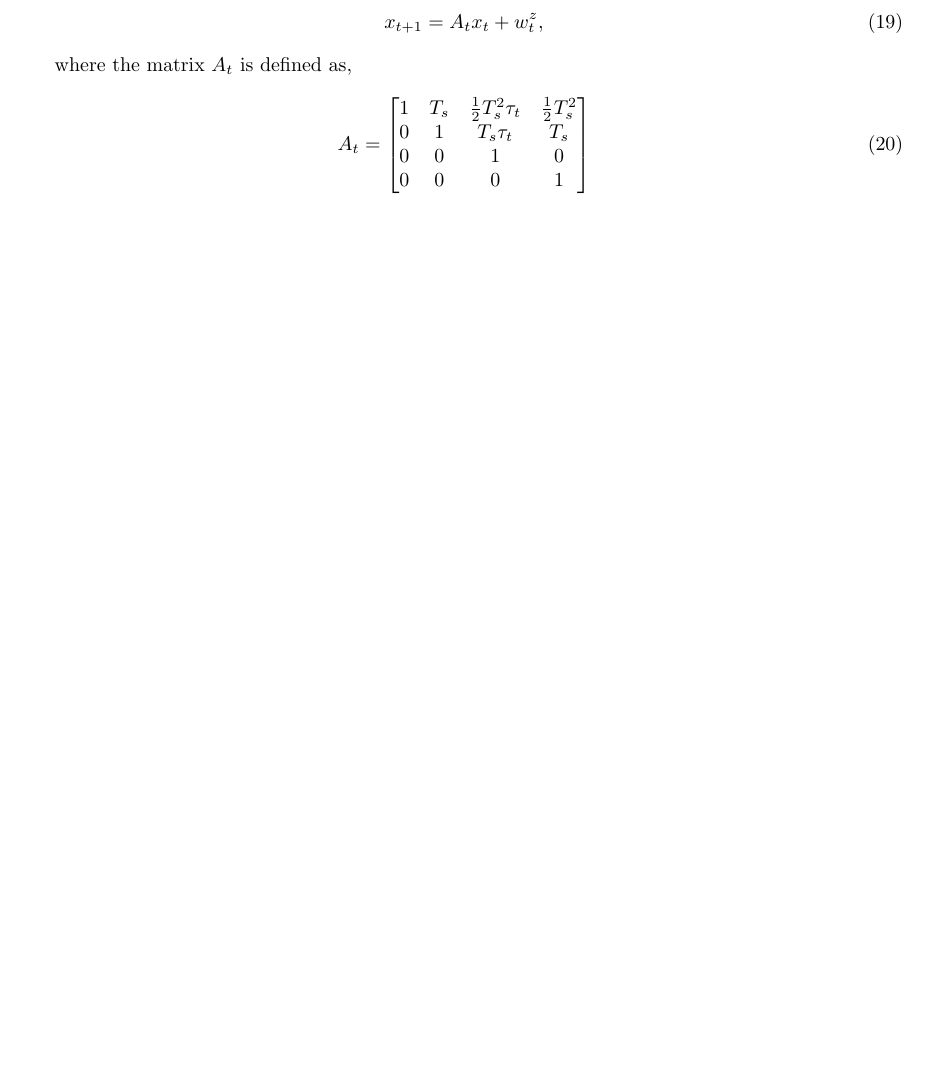
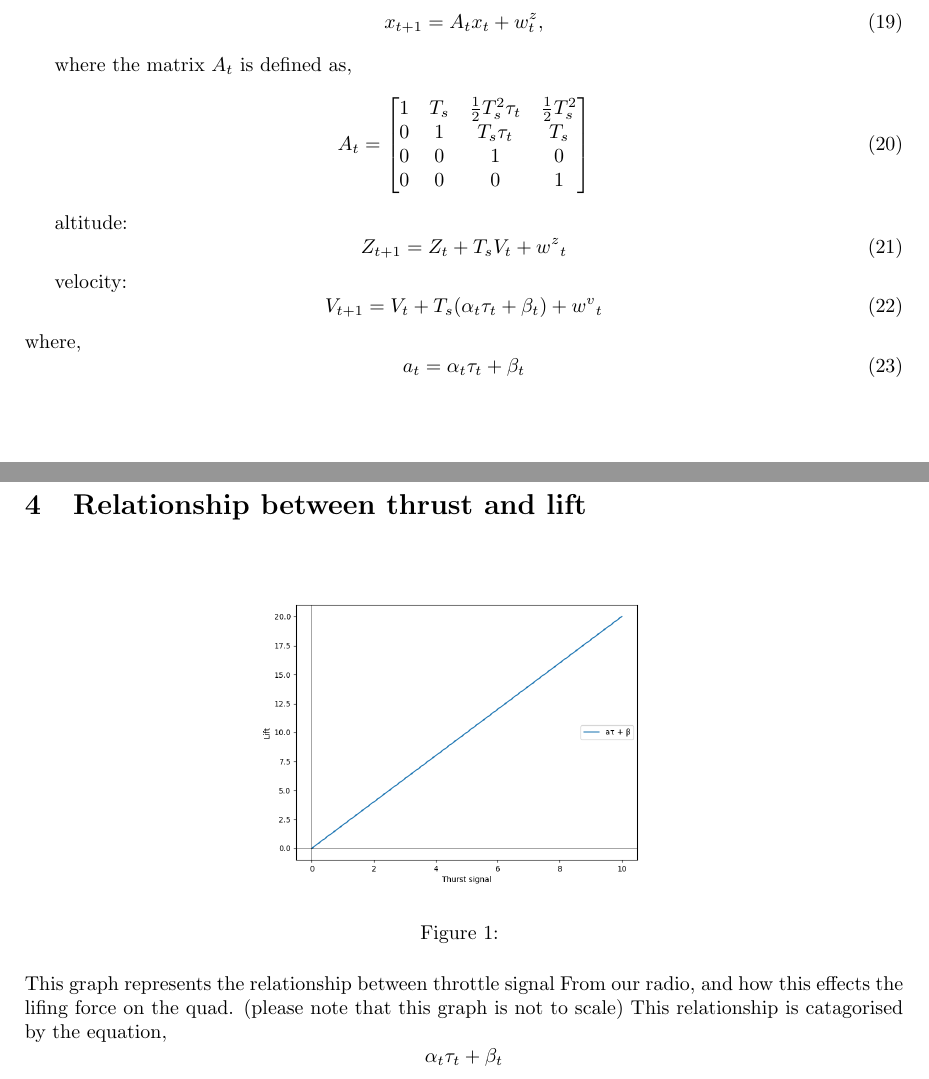
Before and after one commit to QUB-ASL/bzzz, a LaTeX document (docs/whitepapers/kalmanfilter/kalmanfilter.tex): part of page 3 of 3 before the commit and two parts of pages 3 and 4 of 4 after it, the two joined at a grey line, cut so that both start at the same text, the shorter picture padded with empty space. Compiled offline with pdfLaTeX.

Commit message:
adding graph and further equations

```diff
--- a/docs/whitepapers/kalmanfilter/kalmanfilter.tex
+++ b/docs/whitepapers/kalmanfilter/kalmanfilter.tex
@@ -1,6 +1,8 @@
 \documentclass{article}
 \usepackage{amsmath}
 \usepackage[margin=1.2in]{geometry}
+\usepackage{graphicx}
+\usepackage{float}
 
 \title{Kalman Filter for Quadcopter Position Hold}
 \author{Peter Davidson and Pantelis Sopasakis}
@@ -245,6 +247,35 @@ where the matrix $A_t$ is defined as,
     0 & 0 & 0 & 1
     \end{bmatrix}
 \end{equation}
-\noindent
-...
+
+altitude:
+\begin{equation}
+    Z_{t+1} = Z_t + {T_s}{V_t} + {w^z}_t
+\end{equation}
+
+velocity:
+\begin{equation}
+    V_{t+1} = V_t + T_s({\alpha_t}{\tau_t} + \beta_t) + {w^v}_t
+\end{equation}
+where,
+\begin{equation}
+    a_t =
+    {\alpha_t}{\tau_t} + \beta_t
+\end{equation}
+
+\section{Relationship between thrust and lift}
+\begin{figure}[H]
+    \centering
+    \includegraphics[width=0.5\textwidth]{Figure_1.png}
+    \label{fig:fig1}
+    \caption{}
+\end{figure}
+This graph represents the relationship between throttle signal
+From our radio, and how this effects the lifing force on the quad.
+(please note that this graph is not to scale)
+This relationship is catagorised by the equation,
+\[
+\alpha_t\tau_t + \beta_t
+\]
+
 \end{document}
```
Also changed, not shown: docs/whitepapers/kalmanfilter/Figure_1.png (added), docs/whitepapers/kalmanfilter/kalmanfilter.tex (16 more changed lines).
